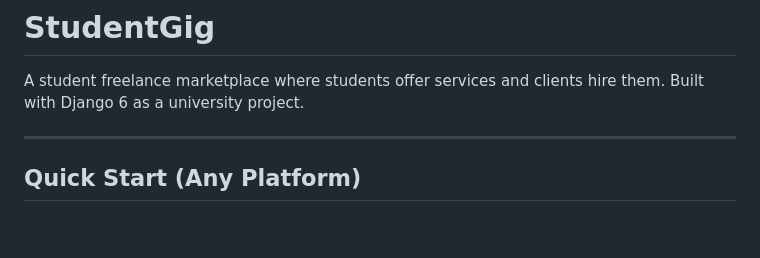
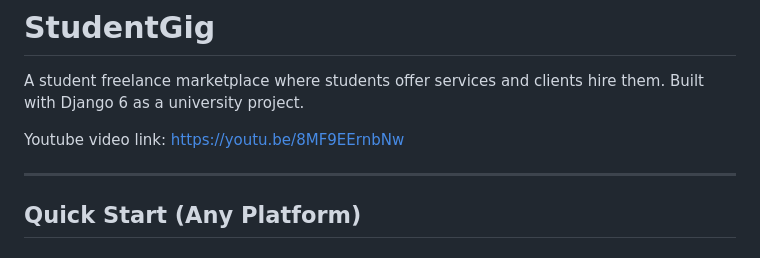
Before and after one commit to zanish-bi/ele3921, a Markdown page: README.md, the part around the change. GitHub-like rendering; blank space fills up the shorter version.

Commit message:
Add youtube video link to readme.d

```diff
--- a/README.md
+++ b/README.md
@@ -1,6 +1,8 @@
 # StudentGig
 
 A student freelance marketplace where students offer services and clients hire them. Built with Django 6 as a university project.
+
+Youtube video link: https://youtu.be/8MF9EErnbNw
 
 ---
 
```
